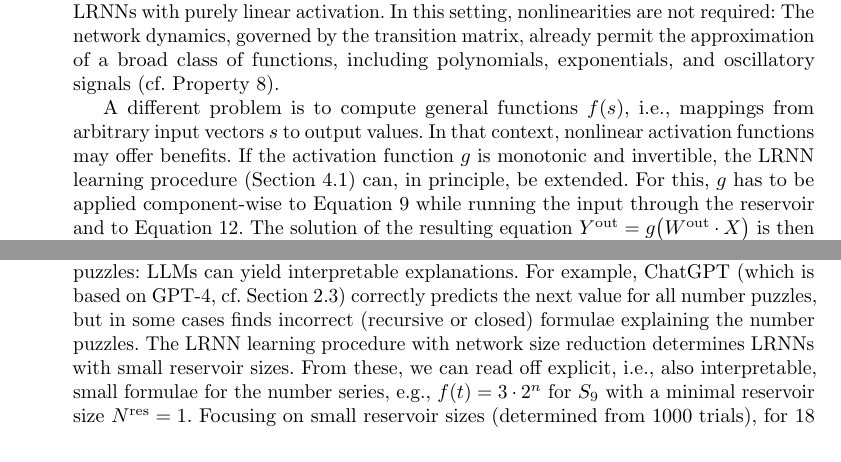
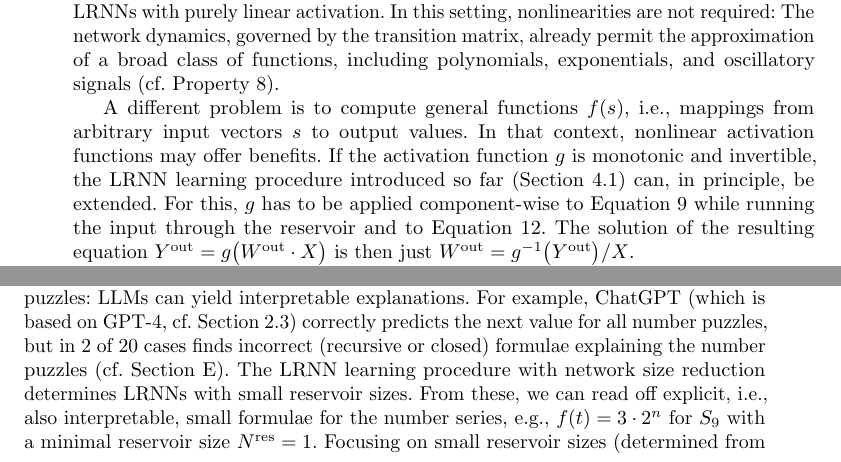
Before and after one commit to OliverObst/decorating, a LaTeX paper (paper/recupred.tex): two parts of pages 16 and 24 of 36 before the commit and two parts of pages 16 and 23 of 43 after it, joined at a grey line, cut so that both start at the same text. Compiled offline with pdfLaTeX.

Commit message:
with proofs

```diff
--- a/paper/recupred.tex
+++ b/paper/recupred.tex
@@ -2,7 +2,7 @@
 \documentclass[sn-mathphys-num,a4paper]{sn-jnl}
 
 % versioning: blind,long,proof,unblind
-\usepackage[blind]{optional}
+\usepackage[blind,proof]{optional}
 
 \usepackage{amsmath,amssymb,amsthm}
 \usepackage[american]{babel} % American English
@@ -1046,7 +1046,7 @@ functions, including polynomials, exponentials, and oscillatory signals (cf.
 A different problem is to compute general functions $f(s)$, i.e., mappings from
 arbitrary input vectors $s$ to output values. In that context, nonlinear
 activation functions may offer benefits. If the activation function $g$ is
-monotonic and invertible, the LRNN learning procedure (\cref{output}) can, in
+monotonic and invertible, the LRNN learning procedure introduced so far (\cref{output}) can, in
 principle, be extended. For this, $g$ has to be applied component-wise to
 \cref{reserv} while running the input through the reservoir and to
 \cref{linear}. The solution of the resulting equation $Y^\mathrm{out} =
@@ -1539,7 +1539,7 @@ Although the application domains of transformer models \cite{VS+17} and LRNNs ar
 one can compare modern LLMs and LRNNs with respect to solving number puzzles:
 LLMs can yield interpretable explanations. For example, ChatGPT (which is based on
 GPT-4, cf. \cref{regress}) correctly predicts the next value for all number
-puzzles, but in some cases finds incorrect (recursive or closed) formulae explaining the number puzzles\opt{proof}{ (cf. \cref{chatgpt})}.
+puzzles, but in 2 of 20 cases finds incorrect (recursive or closed) formulae explaining the number puzzles\opt{proof}{ (cf. \cref{chatgpt})}.
 The LRNN learning procedure with network size reduction determines LRNNs with
 small reservoir sizes. From these, we can read off explicit, i.e., also
 interpretable, small formulae for the number series, e.g., $f(t) = 3 \cdot 2^n$
```
